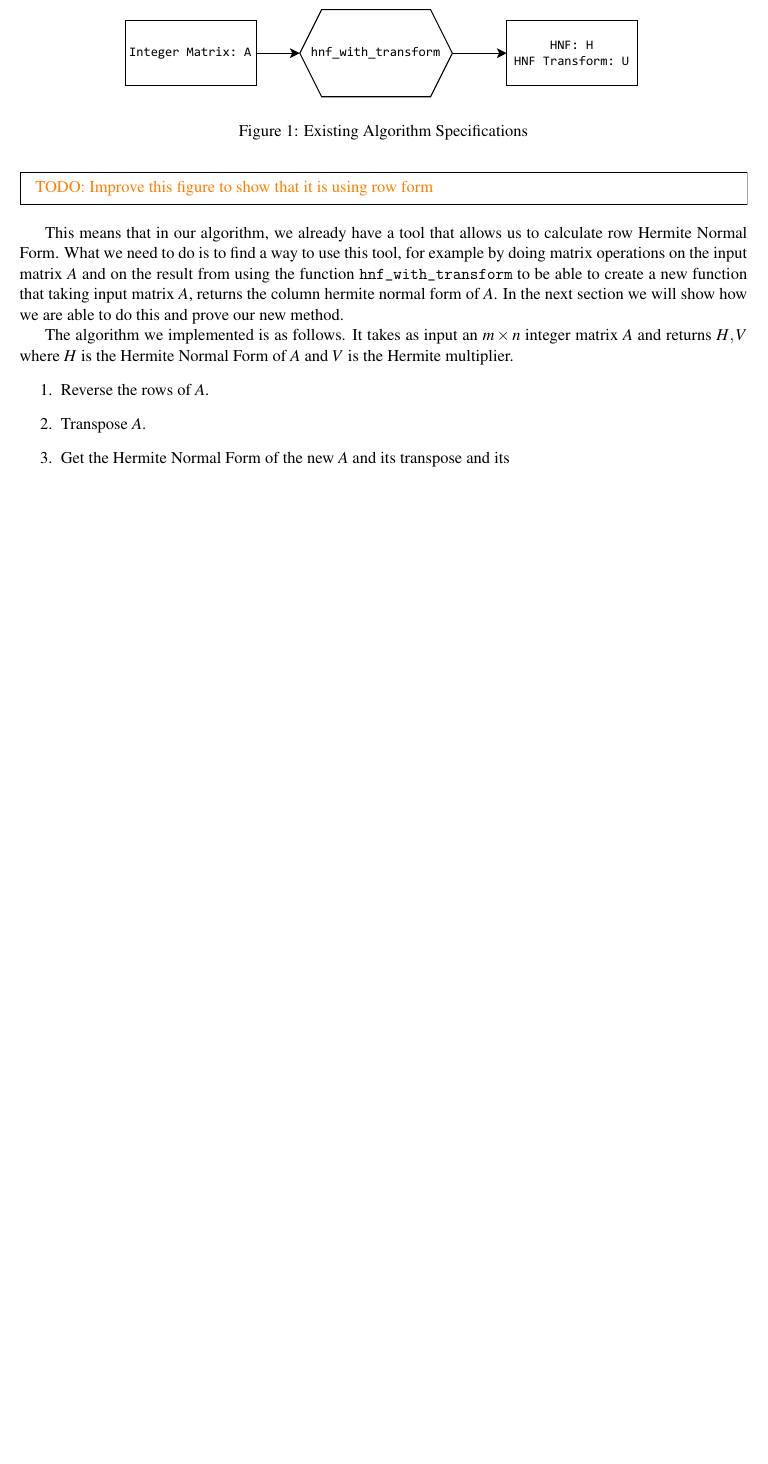
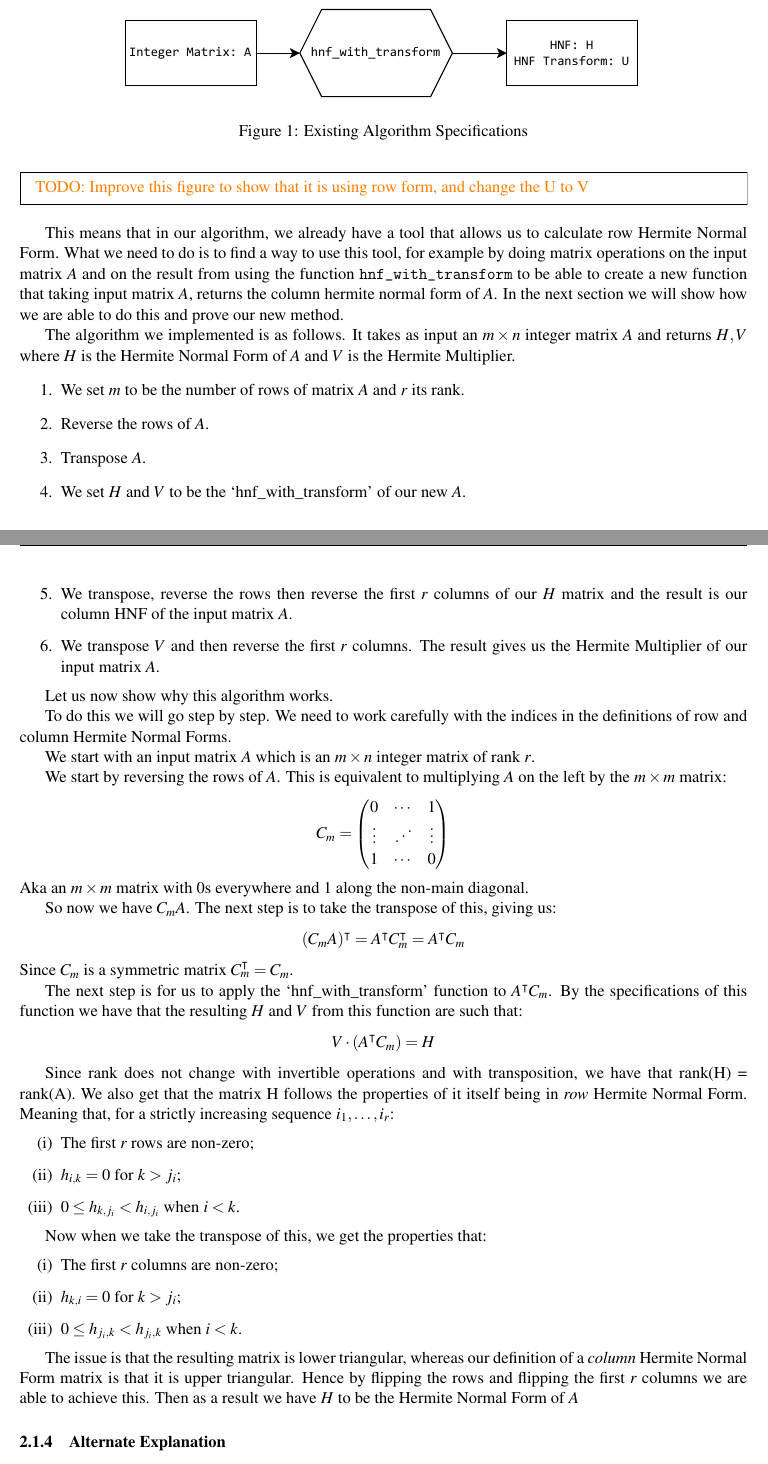
Before and after one commit to milosoundjian/reparameterizing-odes, a LaTeX document (report/main.tex): part of page 5 of 8 before the commit and two parts of pages 5 and 6 of 9 after it, the two joined at a grey line, cut so that both start at the same text, the shorter picture padded with empty space. Compiled offline with pdfLaTeX.

Commit message:
Add explanation and "proof" for HNF

```diff
--- a/report/main.tex
+++ b/report/main.tex
@@ -48,6 +48,7 @@
 \usepackage{esdiff} % For differentials
 \usepackage{enumitem} % For step by step methodology
 \usepackage{float} % For putting images properly
+\usepackage{mathdots} % For having \iddots
 
 % Commands
 \newcommand{\Z}[0]{\mathbb{Z}}
@@ -200,13 +201,63 @@ Effectively, we will use these algorithms as a part of our algorithm. To do this
     \caption{Existing Algorithm Specifications}
     \label{fig:existingalgo}
 \end{figure}
-\todo{Improve this figure to show that it is using row form}
+\todo{Improve this figure to show that it is using row form, and change the U to V}
 
 This means that in our algorithm, we already have a tool that allows us to calculate row Hermite Normal Form. What we need to do is to find a way to use this tool, for example by doing matrix operations on the input matrix \(A\) and on the result from using the function \texttt{hnf\_with\_transform} to be able to create a new function that taking input matrix \(A\), returns the column hermite normal form of \(A\). In the next section we will show how we are able to do this and prove our new method.
 
-The algorithm we implemented is as follows. It takes as input an \(m \times n\) integer matrix \(A\) and returns \(H, V\) where \(H\) is the Hermite Normal Form of \(A\) and \(V\) is the Hermite multiplier.
+The algorithm we implemented is as follows. It takes as input an \(m \times n\) integer matrix \(A\) and returns \(H, V\) where \(H\) is the Hermite Normal Form of \(A\) and \(V\) is the Hermite Multiplier.
 \begin{enumerate}
+    \item We set \(m\) to be the number of rows of matrix \(A\) and \(r\) its rank.
     \item Reverse the rows of \(A\).
     \item Transpose \(A\).
-    \item Get the Hermite Normal Form of the new \(A\) and its transpose and its
+    \item We set \(H\) and \(V\) to be the `hnf\_with\_transform' of our new \(A\).
+    \item We transpose, reverse the rows then reverse the first \(r\) columns of our \(H\) matrix and the result is our column HNF of the input matrix \(A\).
+    \item We transpose \(V\) and then reverse the first \(r\) columns. The result gives us the Hermite Multiplier of our input matrix \(A\).
 \end{enumerate}
+
+Let us now show why this algorithm works.
+
+To do this we will go step by step. We need to work carefully with the indices in the definitions of row and column Hermite Normal Forms.
+
+We start with an input matrix \(A\) which is an \(m \times n\) integer matrix of rank \(r\).
+
+We start by reversing the rows of \(A\). This is equivalent to multiplying \(A\) on the left by the \(m \times m\) matrix:
+\[
+    C_m = \begin{pmatrix}
+        0      & \cdots  & 1      \\
+        \vdots & \iddots & \vdots \\
+        1      & \cdots  & 0
+    \end{pmatrix}
+\]
+Aka an \(m \times m\) matrix with \(0\)s everywhere and \(1\) along the non-main diagonal.
+
+So now we have \(C_m A\). The next step is to take the transpose of this, giving us:
+\[
+    (C_m A)^\intercal = A^\intercal C_m^\intercal = A^\intercal C_m
+\]
+Since \(C_m\) is a symmetric matrix \(C_m^\intercal = C_m\).
+
+The next step is for us to apply the `hnf\_with\_transform' function to \(A^\intercal C_m\). By the specifications of this function we have that the resulting \(H\) and \(V\) from this function are such that:
+\[
+    V \cdot (A^\intercal C_m) = H
+\]
+
+Since rank does not change with invertible operations and with transposition, we have that rank(H) = rank(A). We also get that the matrix H follows the properties of it itself being in \textit{row} Hermite Normal Form. Meaning that, for a strictly increasing sequence \(i_1, \dots, i_r\):
+\begin{enumerate}[label=(\roman*)]
+    \item The first \(r\) rows are non-zero;
+    \item \(h_{i, k} = 0\) for \(k > j_i\);
+    \item \(0 \le h_{k, j_i} < h_{i, j_i}\) when \(i < k\).
+\end{enumerate}
+
+Now when we take the transpose of this, we get the properties that:
+\begin{enumerate}[label=(\roman*)]
+    \item The first \(r\) columns are non-zero;
+    \item \(h_{k, i} = 0\) for \(k > j_i\);
+    \item \(0 \le h_{j_i, k} < h_{j_i, k}\) when \(i < k\). % I think there is some mistake here but I haven't found it
+\end{enumerate}
+
+The issue is that the resulting matrix is lower triangular, whereas our definition of a \textit{column} Hermite Normal Form matrix is that it is upper triangular. Hence by flipping the rows and flipping the first \(r\) columns we are able to achieve this. Then as a result we have \(H\) to be the Hermite Normal Form of \(A\)
+
+% --- Alternate Explanation ---
+
+\subsubsection{Alternate Explanation}
```
Also changed, not shown: report/main.pdf, report/main.tex (20 more changed lines), 1 other file.
